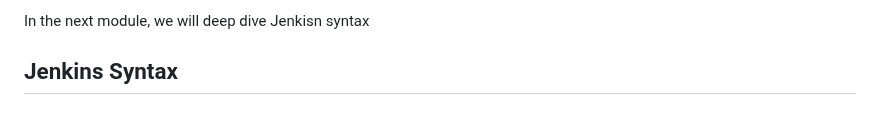
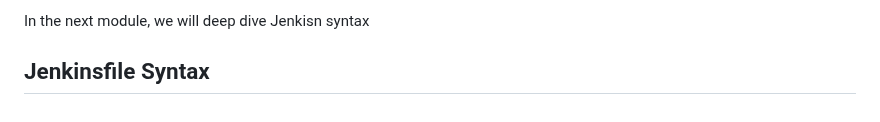
Before and after one commit to jadedjelly/nana-techworld-devops-bootcamp, a Markdown page: notes/08_jenkins.md, the part around the change. Rendered like a GitHub page.

```diff
--- a/notes/08_jenkins.md
+++ b/notes/08_jenkins.md
@@ -1170,4 +1170,4 @@ Doing jobs via Jenkinsfile has a heap of benefits, can create complex logic, var
 
 In the next module, we will deep dive Jenkisn syntax
 
-## Jenkins Syntax
+## Jenkinsfile Syntax
```
